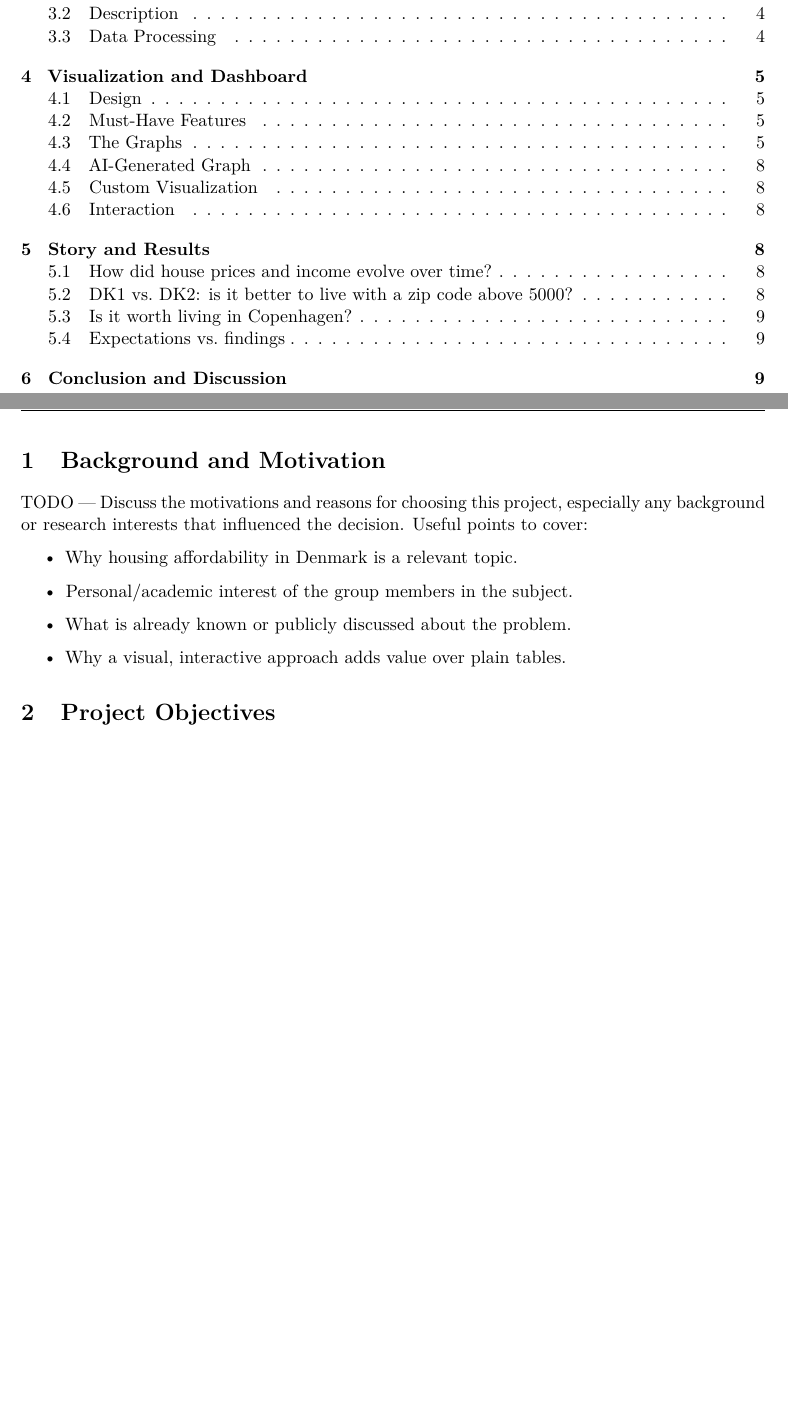
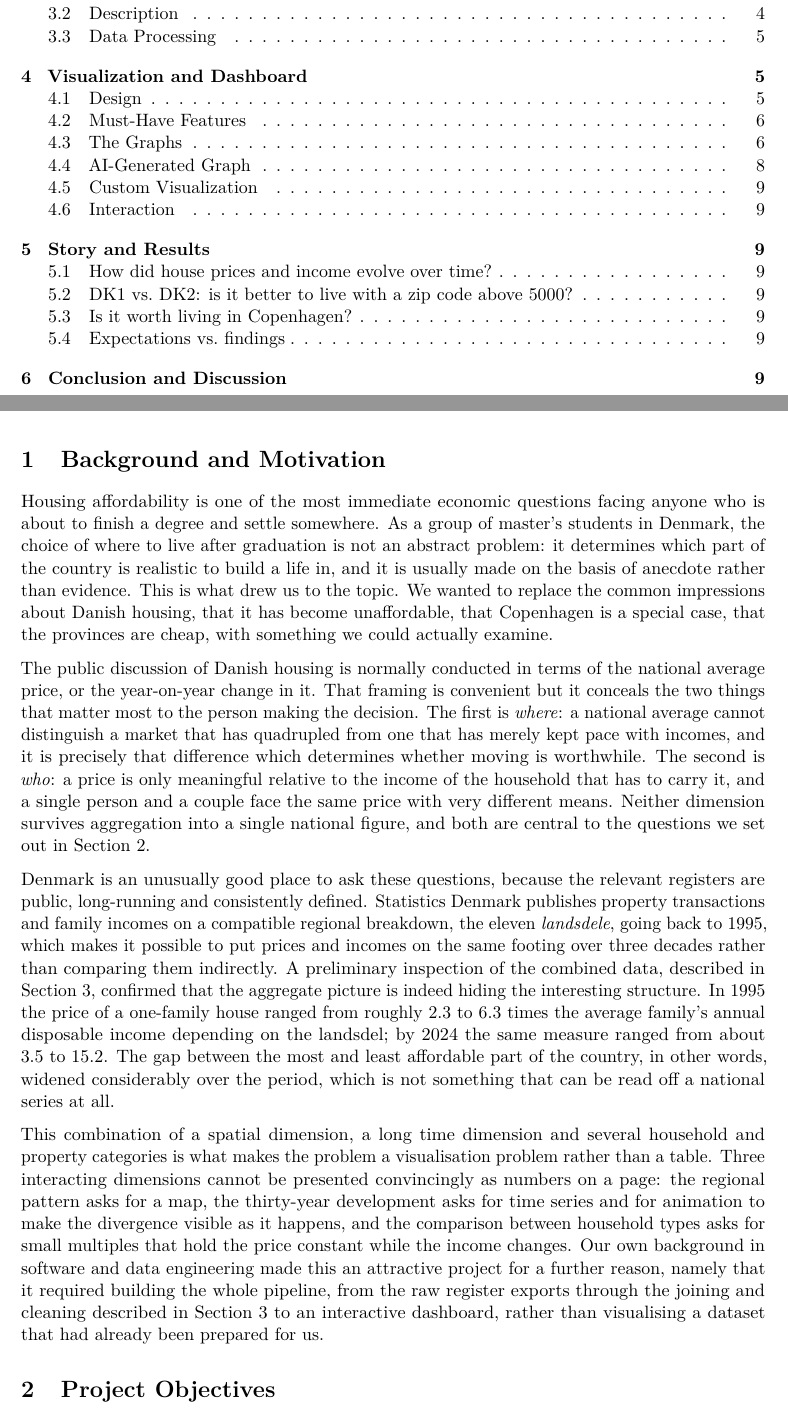
Before and after one commit to The-European-Avengers/DataVisualization, a LaTeX document (report/main.tex, which reads report/sections/03-background.tex): two parts of pages 3 and 4 of 10 before the commit and two parts of pages 3 and 4 of 11 after it, joined at a grey line, cut so that both start at the same text, the shorter picture padded with empty space. Compiled offline with pdfLaTeX.

Commit message:
Background section

```diff
--- a/report/sections/03-background.tex
+++ b/report/sections/03-background.tex
@@ -4,13 +4,51 @@
 \section{Background and Motivation}
 \label{sec:background}
 
-TODO --- Discuss the motivations and reasons for choosing this project,
-especially any background or research interests that influenced the
-decision. Useful points to cover:
+Housing affordability is one of the most immediate economic questions facing
+anyone who is about to finish a degree and settle somewhere. As a group of
+master's students in Denmark, the choice of where to live after graduation is
+not an abstract problem: it determines which part of the country is realistic
+to build a life in, and it is usually made on the basis of anecdote rather than
+evidence. This is what drew us to the topic. We wanted to replace the common
+impressions about Danish housing, that it has become unaffordable, that
+Copenhagen is a special case, that the provinces are cheap, with something we
+could actually examine.
 
-\begin{itemize}
-  \item Why housing affordability in Denmark is a relevant topic.
-  \item Personal/academic interest of the group members in the subject.
-  \item What is already known or publicly discussed about the problem.
-  \item Why a visual, interactive approach adds value over plain tables.
-\end{itemize}
+The public discussion of Danish housing is normally conducted in terms of the
+national average price, or the year-on-year change in it. That framing is
+convenient but it conceals the two things that matter most to the person making
+the decision. The first is \emph{where}: a national average cannot distinguish a
+market that has quadrupled from one that has merely kept pace with incomes, and
+it is precisely that difference which determines whether moving is worthwhile.
+The second is \emph{who}: a price is only meaningful relative to the income of
+the household that has to carry it, and a single person and a couple face the
+same price with very different means. Neither dimension survives aggregation
+into a single national figure, and both are central to the questions we set out
+in Section~\ref{sec:objectives}.
+
+Denmark is an unusually good place to ask these questions, because the relevant
+registers are public, long-running and consistently defined. Statistics Denmark
+publishes property transactions and family incomes on a compatible regional
+breakdown, the eleven \emph{landsdele}, going back to 1995, which makes it
+possible to put prices and incomes on the same footing over three decades rather
+than comparing them indirectly. A preliminary inspection of the combined data,
+described in Section~\ref{sec:data}, confirmed that the aggregate picture is
+indeed hiding the interesting structure. In 1995 the price of a one-family house
+ranged from roughly $2.3$ to $6.3$ times the average family's annual disposable
+income depending on the landsdel; by 2024 the same measure ranged from about
+$3.5$ to $15.2$. The gap between the most and least affordable part of the
+country, in other words, widened considerably over the period, which is not
+something that can be read off a national series at all.
+
+This combination of a spatial dimension, a long time dimension and several
+household and property categories is what makes the problem a visualisation
+problem rather than a table. Three interacting dimensions cannot be presented
+convincingly as numbers on a page: the regional pattern asks for a map, the
+thirty-year development asks for time series and for animation to make the
+divergence visible as it happens, and the comparison between household types
+asks for small multiples that hold the price constant while the income changes.
+Our own background in software and data engineering made this an attractive
+project for a further reason, namely that it required building the whole
+pipeline, from the raw register exports through the joining and cleaning
+described in Section~\ref{sec:data} to an interactive dashboard, rather than
+visualising a dataset that had already been prepared for us.
```
Also changed, not shown: report/main.pdf.
